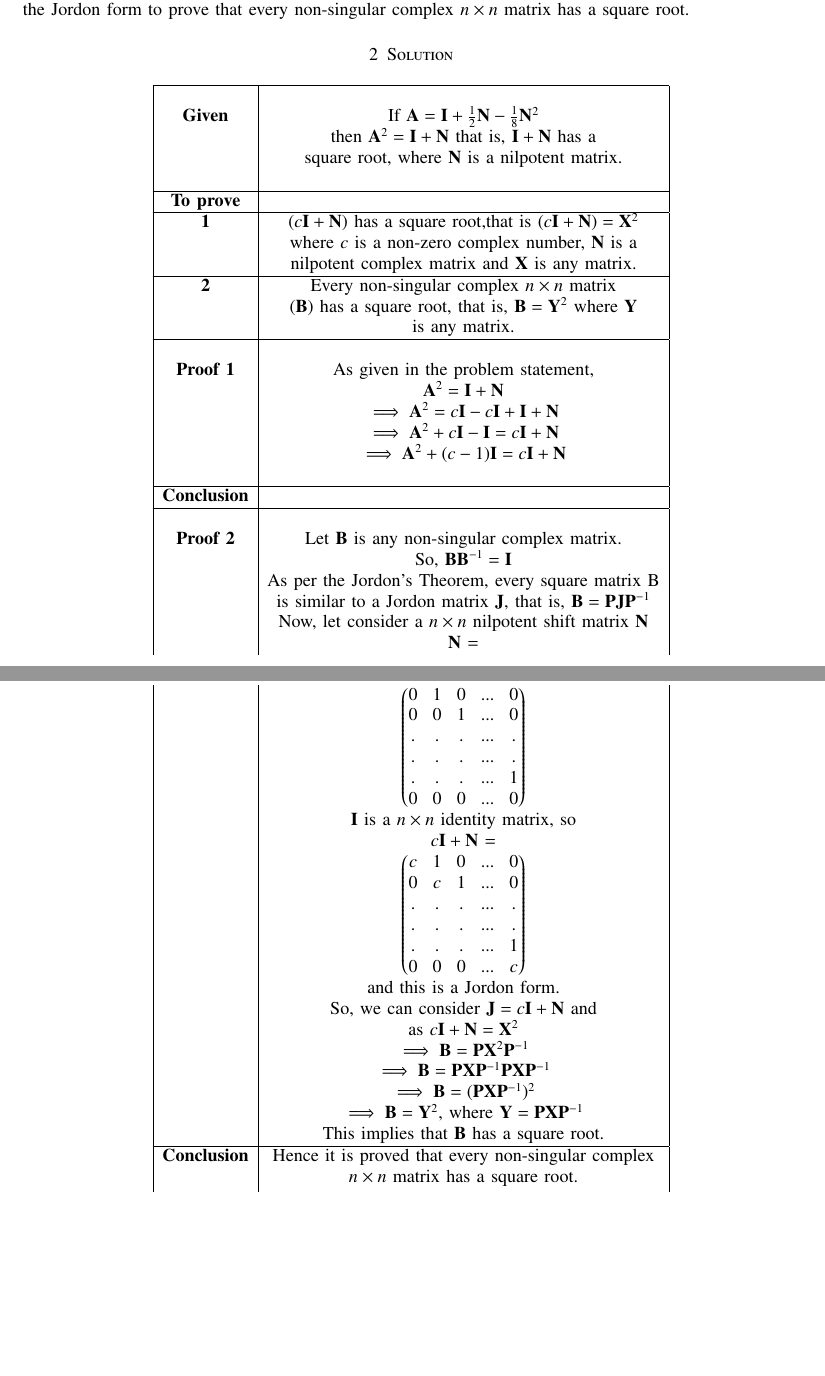
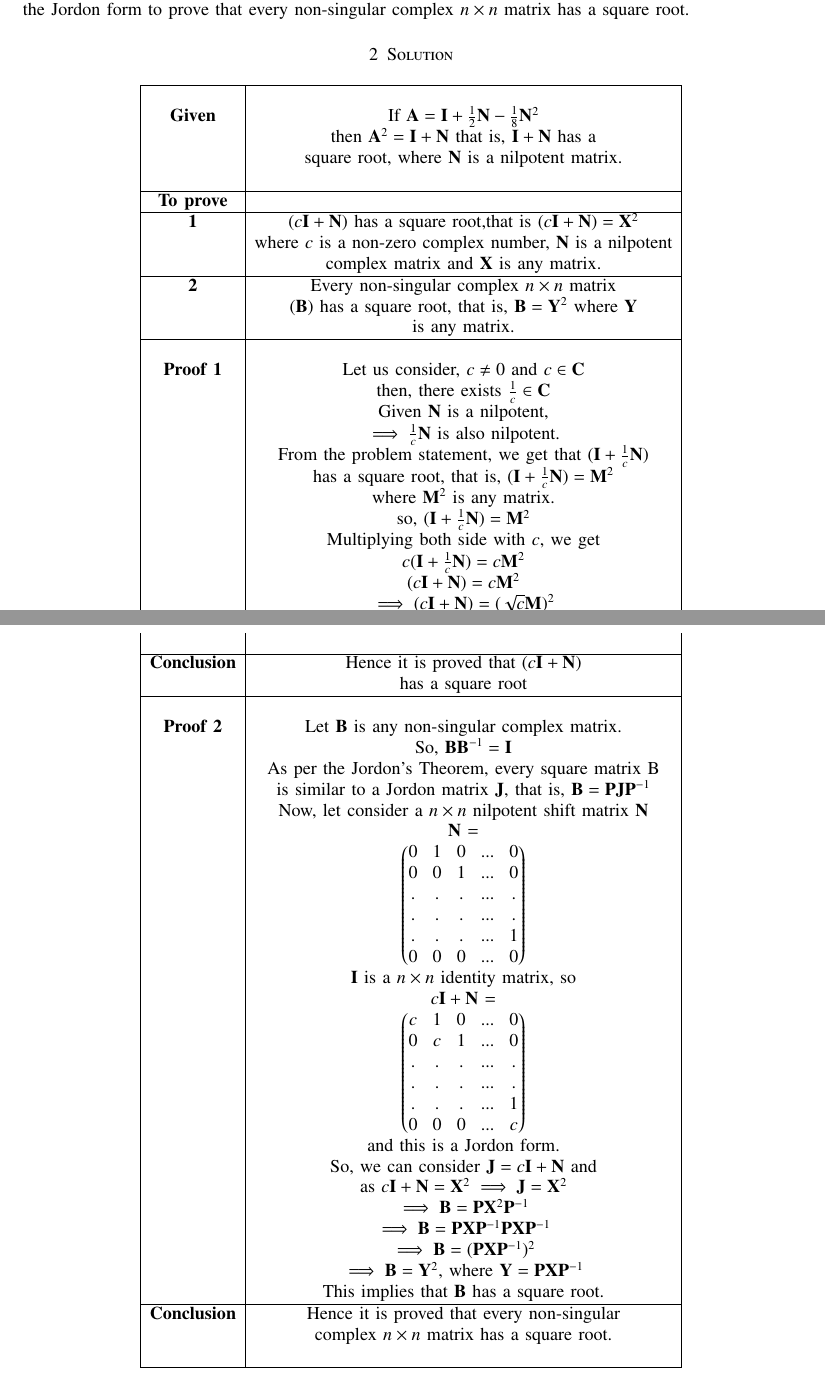
Before and after one commit to JayatiD93/EE5609_Assignment_19, a LaTeX paper (document23.tex): two parts of pages 1 and 2 of 2, joined at a grey line, cut so that both start at the same text, the shorter picture padded with empty space. Compiled offline with pdfLaTeX.

Commit message:
2nd commit

```diff
--- a/document23.tex
+++ b/document23.tex
@@ -210,7 +210,7 @@ Use the result of Exercise 15 (that is, if $\vec{A}=\vec{I}+\frac{1}{2}\vec{N}-\
 \begin{longtable}{|c|c|}
 \hline
 \multirow{3}{*}{} & \\
-$\textbf{Given}$ & If $\vec{A}=\vec{I}+\frac{1}{2}\vec{N}-\frac{1}{8}\vec{N}^2$\\
+\textbf{Given} & If $\vec{A}=\vec{I}+\frac{1}{2}\vec{N}-\frac{1}{8}\vec{N}^2$\\
 & then $\vec{A}^2 = \vec{I}+\vec{N}$ that is, $\vec{I}+\vec{N}$ has a \\
 & square root, where $\vec{N}$ is a nilpotent matrix.\\
 & \\
@@ -218,22 +218,32 @@ $\textbf{Given}$ & If $\vec{A}=\vec{I}+\frac{1}{2}\vec{N}-\frac{1}{8}\vec{N}^2$\
 \textbf{To prove} & \\
 \hline
 \textbf{1} & $(c\vec{I}+\vec{N})$ has a square root,that is $(c\vec{I}+\vec{N})= \vec{X}^2$\\
-& where $c$ is a non-zero complex number, $\vec{N}$ is a \\
-& nilpotent complex matrix and $\vec{X}$ is any matrix.\\
+& where $c$ is a non-zero complex number, $\vec{N}$ is a nilpotent\\
+&  complex matrix and $\vec{X}$ is any matrix.\\
 \hline
 \textbf{2} & Every non-singular complex $n \times n$ matrix \\
 & ($\vec{B}$) has a square root, that is, $\vec{B} = \vec{Y}^2$ where $\vec{Y}$\\
 &  is any matrix.\\
 \hline
 \multirow{3}{*}{} & \\
-\textbf{Proof 1} & As given in the problem statement,\\
-& $\vec{A}^2 = \vec{I}+\vec{N}$ \\
-& $\implies \vec{A}^2 = c\vec{I} - c\vec{I}+ \vec{I} +\vec{N}$\\
-& $\implies \vec{A}^2 +c\vec{I}- \vec{I}= c\vec{I}+\vec{N}$\\
-& $\implies \vec{A}^2 + (c-1)\vec{I}= c\vec{I}+\vec{N}$\\
+\textbf{Proof 1} & Let us consider, $c \neq 0$ and $c \in \vec{C}$\\
+& then, there exists $\frac{1}{c} \in \vec{C}$\\
+& Given $\vec{N}$ is a nilpotent, \\
+& $\implies \frac{1}{c}\vec{N}$ is also nilpotent.\\
+& From the problem statement, we get that $(\vec{I}+\frac{1}{c}\vec{N})$\\
+& has a square root, that is, $(\vec{I}+\frac{1}{c}\vec{N}) = \vec{M}^2$\\
+& where $\vec{M}^2$ is any matrix.\\
+& so, $(\vec{I}+\frac{1}{c}\vec{N}) = \vec{M}^2$\\
+& Multiplying both side with $c$, we get\\
+& $c(\vec{I}+\frac{1}{c}\vec{N}) = c\vec{M}^2$\\
+& $(c\vec{I}+\vec{N}) = c\vec{M}^2$\\
+& $\implies (c\vec{I}+\vec{N}) = (\sqrt{c}\vec{M})^2$\\
+& $\implies (c\vec{I}+\vec{N}) = \vec{X}^2$\\
+& where $\vec{X} = (\sqrt{c}\vec{M})$\\
 & \\
 \hline
-\textbf{Conclusion} &\\
+\textbf{Conclusion} & Hence it is proved that $(c\vec{I}+\vec{N})$\\
+& has a square root\\
 \hline
 \multirow{3}{*}{} & \\
 \textbf{Proof 2} & Let $\vec{B}$ is any non-singular complex matrix.\\
@@ -248,15 +258,15 @@ $\textbf{Given}$ & If $\vec{A}=\vec{I}+\frac{1}{2}\vec{N}-\frac{1}{8}\vec{N}^2$\
 & $\myvec{c & 1 &0 &...& 0\\0 & c & 1& ...& 0\\.&.&.&...&.\\.&.&.&...&.\\.&.&.&...&1\\0 & 0 &0 &...& c}$\\
 & and this is a Jordon form.\\
 & So, we can consider $\vec{J} = c\vec{I}+\vec{N}$ and \\
-& as $c\vec{I}+\vec{N}= \vec{X}^2$ \\
+& as $c\vec{I}+\vec{N}= \vec{X}^2 \implies \vec{J}=\vec{X}^2$ \\
 & $\implies \vec{B}=\vec{P}\vec{X}^2\vec{P}^{-1}$\\
 & $\implies \vec{B}=\vec{P}\vec{X}\vec{P}^{-1}\vec{P}\vec{X}\vec{P}^{-1}$\\
 & $\implies \vec{B}=(\vec{P}\vec{X}\vec{P}^{-1})^2$\\
 & $\implies \vec{B}=\vec{Y}^2$, where $\vec{Y} = \vec{P}\vec{X}\vec{P}^{-1}$\\
 & This implies that $\vec{B}$ has a square root.\\
 \hline
-\textbf{Conclusion} & Hence it is proved that every non-singular complex \\
-& $n \times n$ matrix has a square root.\\
+\textbf{Conclusion} & Hence it is proved that every non-singular \\
+& complex $n \times n$ matrix has a square root.\\
 & \\
 \hline
 \caption{$\textbf{Solution summary}$}
```
Also changed, not shown: document23.pdf.
